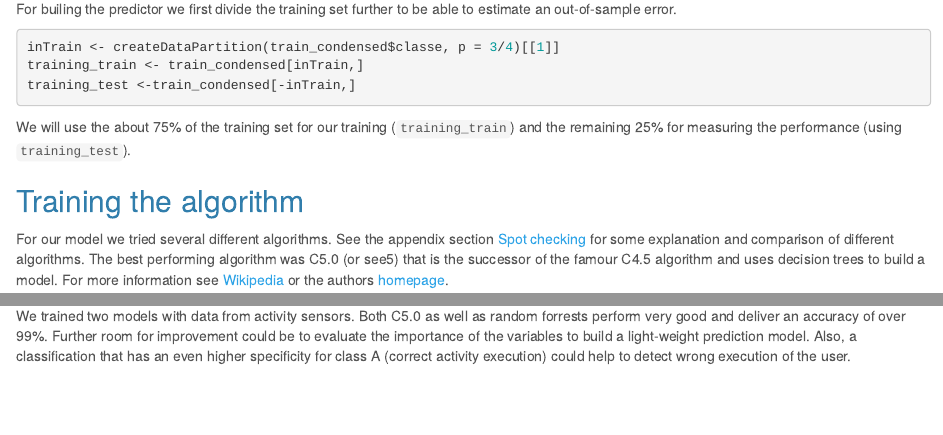
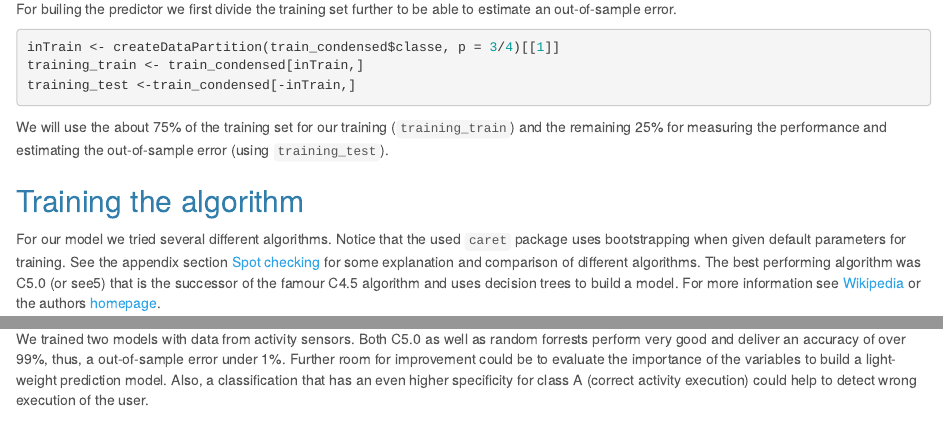
Before and after one commit to jschelbert/pml-project, an R Markdown document (Analysis.Rmd): the page in a window 1100 px wide, from 1720 px down, and a second part further down, joined at a grey line. Rendered offline with R 4.5, knitr and Pandoc, with nearby package versions; the code chunks are not run, so their results and figures are left out.

Commit message:
out-of-sample error clarified

````diff
--- a/Analysis.Rmd
+++ b/Analysis.Rmd
@@ -103,10 +103,11 @@
 training_train <- train_condensed[inTrain,]
 training_test <-train_condensed[-inTrain,]
 ```
-We will use the about 75% of the training set for our training (`training_train`) and the remaining 25% for measuring the performance (using `training_test`).
+We will use the about 75% of the training set for our training (`training_train`) and the remaining 25% for measuring the performance and estimating the out-of-sample error (using `training_test`).
 
 ## Training the algorithm
 For our model we tried several different algorithms.
+Notice that the used `caret` package uses bootstrapping when given default parameters for training.
 See the appendix section [Spot checking](#spot-checking) for some explanation and comparison of different algorithms.
 The best performing algorithm was C5.0 (or see5) that is the successor of the famour C4.5 algorithm and uses decision trees to build a model.
 For more information see [Wikipedia](https://en.wikipedia.org/wiki/C4.5_algorithm#Improvements_in_C5.0.2FSee5_algorithm) or the authors [homepage](http://www.rulequest.com/see5-unix.html).
@@ -147,7 +150,7 @@ confusionMatrix(pred_c50, reference = training_test$classe)
 
 ## Conclusion
 We trained two models with data from activity sensors.
-Both C5.0 as well as random forrests perform very good and deliver an accuracy of over 99%.
+Both C5.0 as well as random forrests perform very good and deliver an accuracy of over 99%, thus, a out-of-sample error under 1%.
 Further room for improvement could be to evaluate the importance of the variables to build a light-weight prediction model.
 Also, a classification that has an even higher specificity for class A (correct activity execution) could help to detect wrong execution of the user.
 
````
Also changed, not shown: Analysis.Rmd (2 more changed lines), 1 other file.
